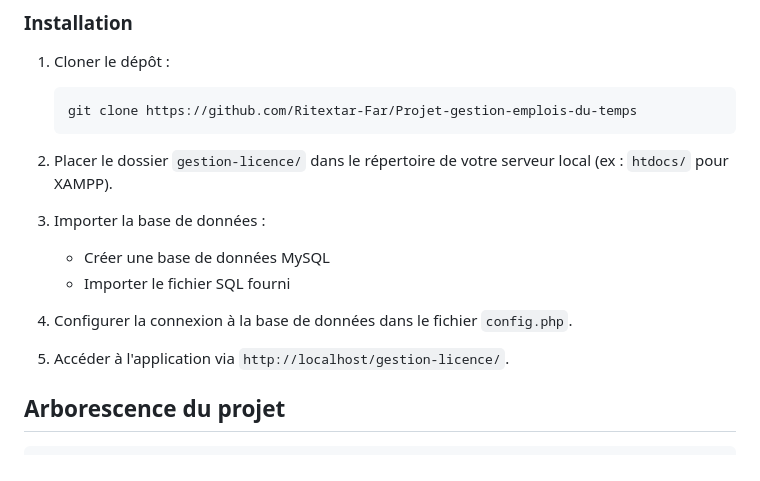
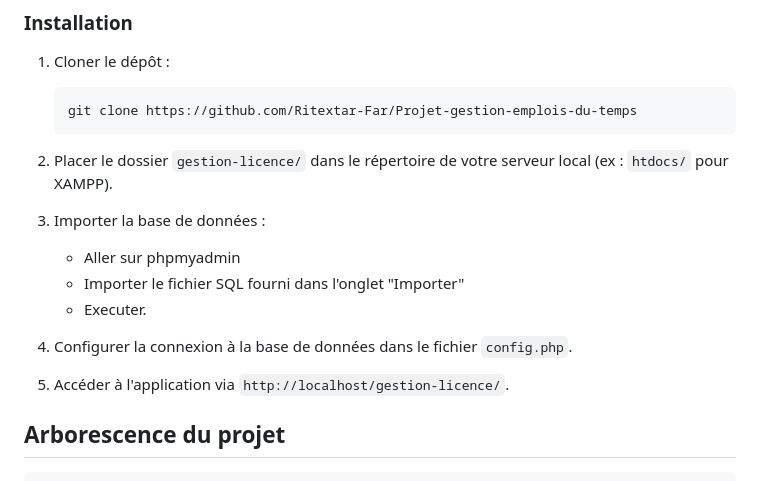
Before and after one commit to Ritextar-Far/Projet-gestion-emplois-du-temps, a Markdown page: README.md, the part around the change. GitHub-like rendering.

```diff
--- a/README.md
+++ b/README.md
@@ -35,12 +35,13 @@ L'application permet à l'équipe administrative de centraliser et faciliter la
 2. Placer le dossier `gestion-licence/` dans le répertoire de votre serveur local (ex : `htdocs/` pour XAMPP).
 
 3. Importer la base de données :
-   - Créer une base de données MySQL
-   - Importer le fichier SQL fourni
+   - Aller sur phpmyadmin
+   - Importer le fichier SQL fourni dans l'onglet "Importer"
+   - Executer.
 
-4. Configurer la connexion à la base de données dans le fichier `config.php`.
+5. Configurer la connexion à la base de données dans le fichier `config.php`.
 
-5. Accéder à l'application via `http://localhost/gestion-licence/`.
+6. Accéder à l'application via `http://localhost/gestion-licence/`.
 
 ## Arborescence du projet
 
```
